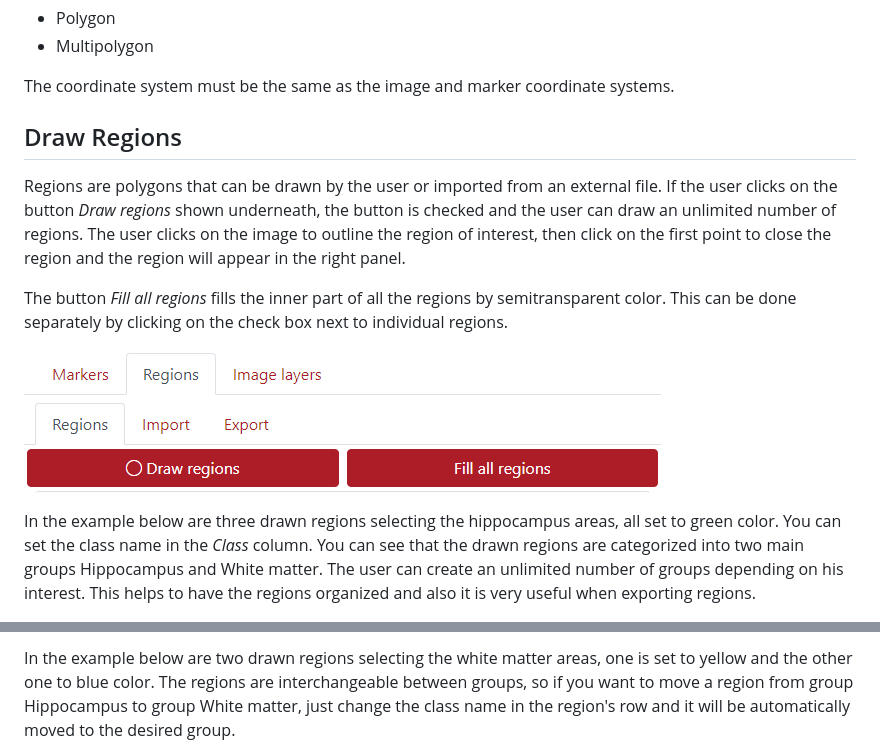
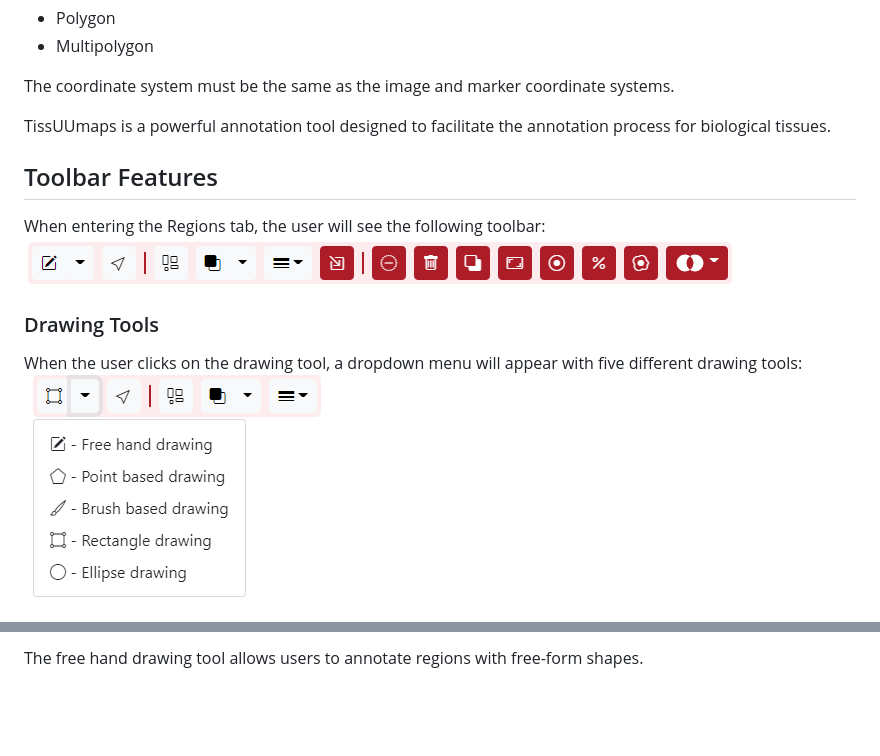
Before and after one commit to TissUUmaps/TissUUmaps-docs, a Markdown page: docs/starting/regions.md, 2 parts joined by grey strips. Rendered like a GitHub page; pictures changed too: docs/starting/images/Regions_drawing_tools.png (added), docs/starting/images/Regions_toolbar.png (added); blank space fills up the shorter version.

Commit message:
Update region documentation to 3.2

```diff
--- a/docs/starting/regions.md
+++ b/docs/starting/regions.md
@@ -17,13 +17,15 @@ __Geometries__:
 
 The coordinate system must be the same as the image and marker coordinate systems.
 
-## Draw Regions
+TissUUmaps is a powerful annotation tool designed to facilitate the annotation process for biological tissues.
 
-Regions are polygons that can be drawn by the user or imported from an external file. If the user clicks on the button *Draw regions* shown underneath, the button is checked and the user can draw an unlimited number of regions. The user clicks on the image to outline the region of interest, then click on the first point to close the region and the region will appear in the right panel.
+## Toolbar Features
 
-The button *Fill all regions* fills the inner part of all the regions by semitransparent color. This can be done separately by clicking on the check box next to individual regions.
+When entering the Regions tab, the user will see the following toolbar:
+![Region toolbar](images/Regions_toolbar.png)
 
-![Regions_Draw](images/Regions_Draw.png)
+### Drawing Tools
 
-In the example below are three drawn regions selecting the hippocampus areas, all set to green color. You can set the class name in the *Class* column. You can see that the drawn regions are categorized into two main groups Hippocampus and White matter. The user can create an unlimited number of groups depending on his interest. This helps to have the regions organized and also it is very useful when exporting regions.
+When the user clicks on the drawing tool, a dropdown menu will appear with five different drawing tools:
+![Drawing tools](images/Regions_drawing_tools.png)
 
@@ -31,3 +33,3 @@ In the example below are three drawn regions selecting the hippocampus areas, al
 
-In the example below are two drawn regions selecting the white matter areas, one is set to yellow and the other one to blue color. The regions are interchangeable between groups, so if you want to move a region from group Hippocampus to group White matter, just change the class name in the region's row and it will be automatically moved to the desired group.
+The free hand drawing tool allows users to annotate regions with free-form shapes.
 
```
Also changed, not shown: other parts of docs/starting/regions.md (+78 -5 lines), docs/starting/images/Regions_List_menu.png (added), docs/starting/images/Regions_statistics.png (added).
